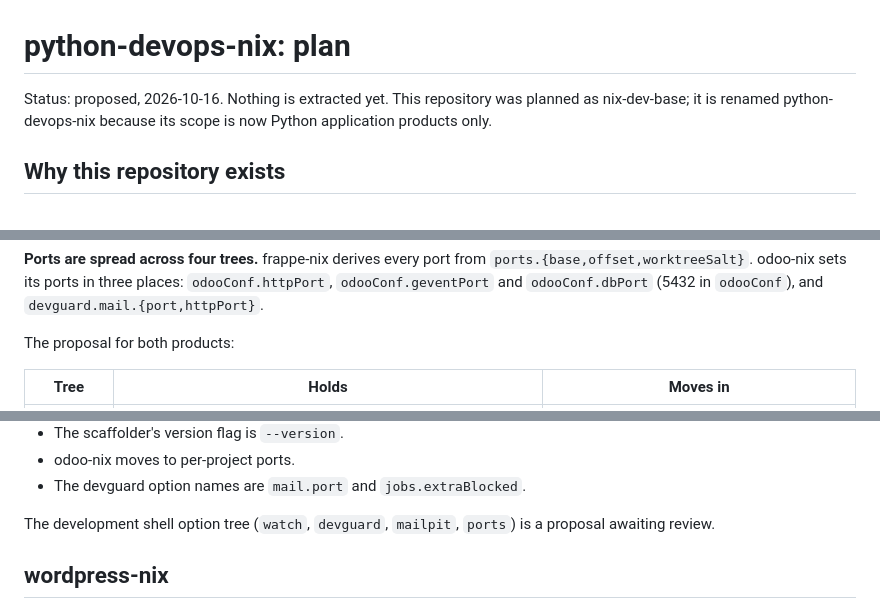
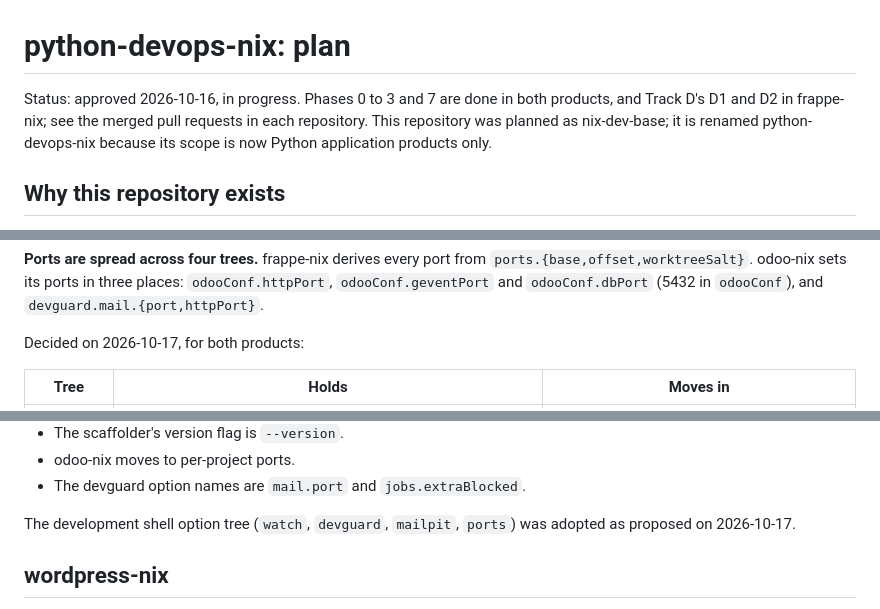
Before and after one commit to Avunu/python-devops-nix, a Markdown page: PLAN.md, 3 parts joined by grey strips. Drawn GitHub-style.

Commit message:
docs: adopt the development shell option tree
The watch, devguard, mailpit and ports trees are decided as proposed. The
plan's status line now says it is approved and in progress.

Co-Authored-By: Claude Opus 5.5 <noreply@anthropic.com>

```diff
--- a/PLAN.md
+++ b/PLAN.md
@@ -1,6 +1,6 @@
 # python-devops-nix: plan
 
-Status: proposed, 2026-10-16. Nothing is extracted yet. This repository was planned as nix-dev-base; it is renamed python-devops-nix because its scope is now Python application products only.
+Status: approved 2026-10-16, in progress. Phases 0 to 3 and 7 are done in both products, and Track D's D1 and D2 in frappe-nix; see the merged pull requests in each repository. This repository was planned as nix-dev-base; it is renamed python-devops-nix because its scope is now Python application products only.
 
 ## Why this repository exists
 
@@ -335,7 +335,7 @@ frappe-nix has no `dev` tree. Its equivalents are spread too: `runtime.dev` (rel
 
 **Ports are spread across four trees.** frappe-nix derives every port from `ports.{base,offset,worktreeSalt}`. odoo-nix sets its ports in three places: `odooConf.httpPort`, `odooConf.geventPort` and `odooConf.dbPort` (5432 in `odooConf`), and `devguard.mail.{port,httpPort}`.
 
-The proposal for both products:
+Decided on 2026-10-17, for both products:
 
 | Tree | Holds | Moves in |
 | --- | --- | --- |
@@ -522,7 +522,7 @@ None. The following were settled on 2026-10-16 and are recorded in Track B:
 -   odoo-nix moves to per-project ports.
 -   The devguard option names are `mail.port` and `jobs.extraBlocked`.
 
-The development shell option tree (`watch`, `devguard`, `mailpit`, `ports`) is a proposal awaiting review.
+The development shell option tree (`watch`, `devguard`, `mailpit`, `ports`) was adopted as proposed on 2026-10-17.
 
 ## wordpress-nix
 
```
Also changed, not shown: CONVENTIONS.md (+2 -2 lines).
